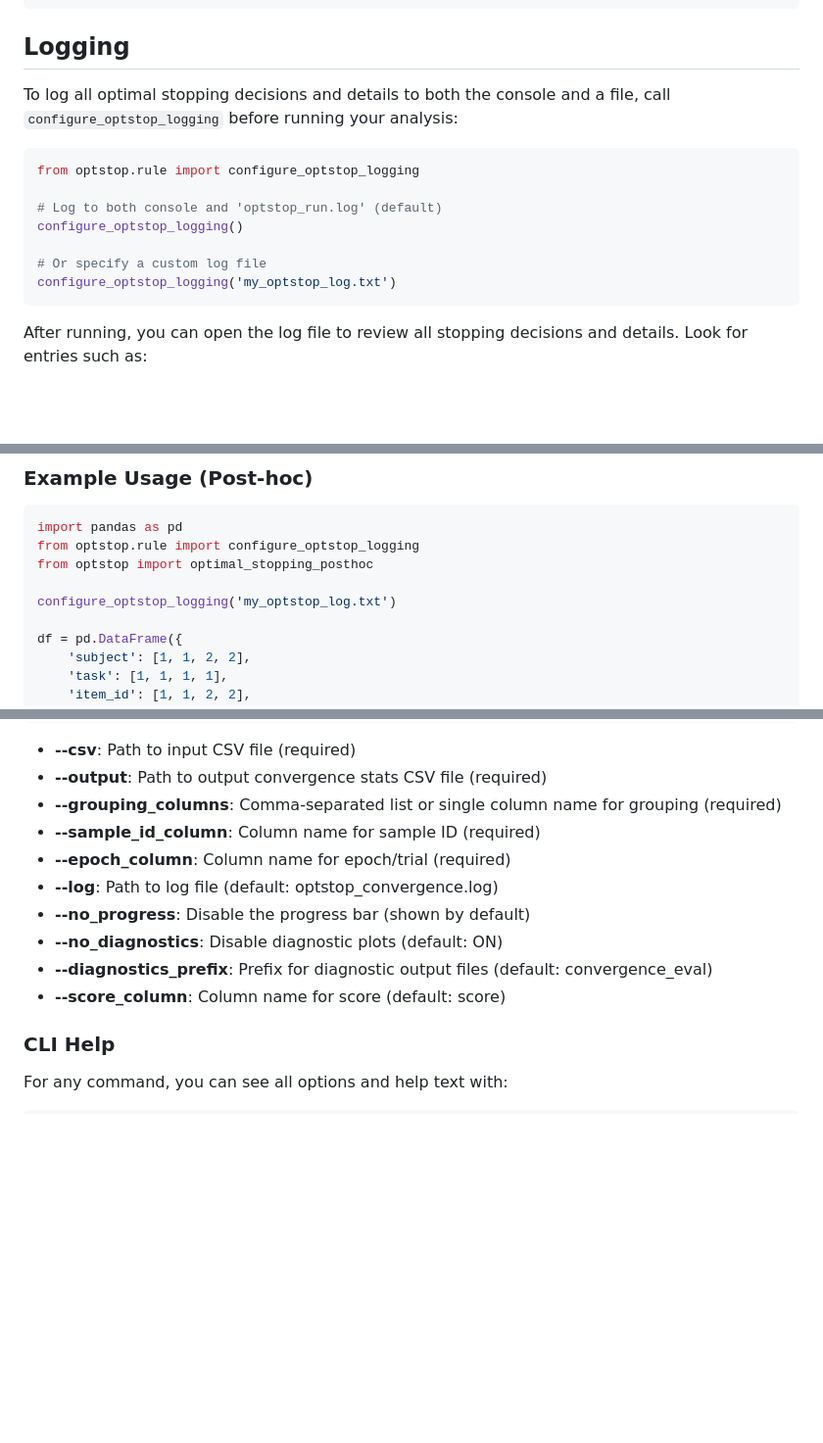
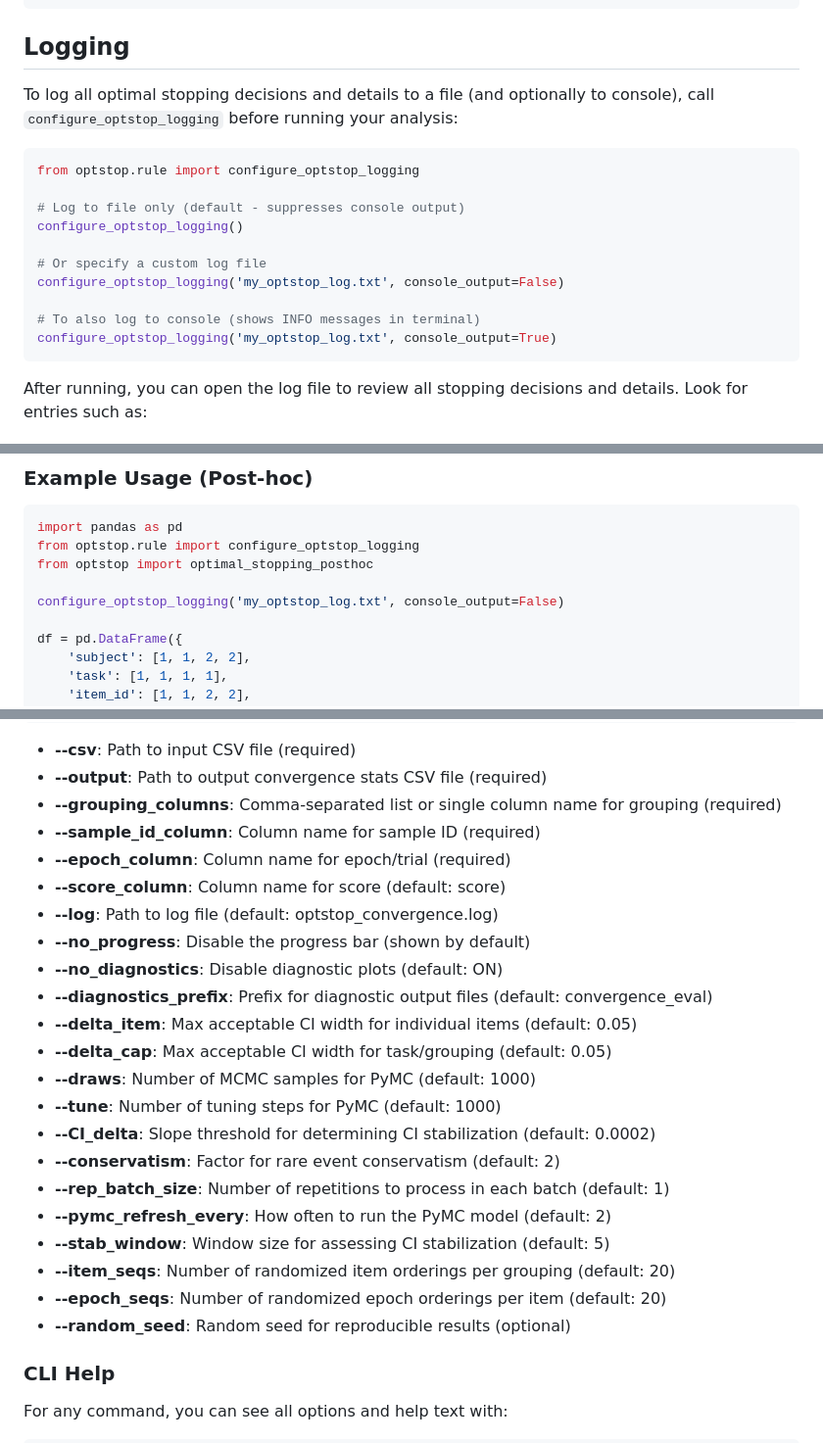
Before and after one commit to UKGovernmentBEIS/optstop, a Markdown page: README.md, 3 parts joined by grey strips. Shown: that part at 98% size. GitHub-like rendering; blank space fills up the shorter version.

````diff
--- a/README.md
+++ b/README.md
@@ -23,16 +23,19 @@ pip install .
 
 ## Logging
 
-To log all optimal stopping decisions and details to both the console and a file, call `configure_optstop_logging` before running your analysis:
+To log all optimal stopping decisions and details to a file (and optionally to console), call `configure_optstop_logging` before running your analysis:
 
 ```python
 from optstop.rule import configure_optstop_logging
 
-# Log to both console and 'optstop_run.log' (default)
+# Log to file only (default - suppresses console output)
 configure_optstop_logging()
 
 # Or specify a custom log file
-configure_optstop_logging('my_optstop_log.txt')
+configure_optstop_logging('my_optstop_log.txt', console_output=False)
+
+# To also log to console (shows INFO messages in terminal)
+configure_optstop_logging('my_optstop_log.txt', console_output=True)
 ```
 
 After running, you can open the log file to review all stopping decisions and details. Look for entries such as:
@@ -159,7 +162,7 @@ import pandas as pd
 from optstop.rule import configure_optstop_logging
 from optstop import optimal_stopping_posthoc
 
-configure_optstop_logging('my_optstop_log.txt')
+configure_optstop_logging('my_optstop_log.txt', console_output=False)
 
 df = pd.DataFrame({
     'subject': [1, 1, 2, 2],
@@ -584,11 +606,23 @@ optstop-convergence --csv mydata.csv --output convergence_stats.csv --grouping_c
 - **--grouping_columns**: Comma-separated list or single column name for grouping (required)
 - **--sample_id_column**: Column name for sample ID (required)
 - **--epoch_column**: Column name for epoch/trial (required)
+- **--score_column**: Column name for score (default: score)
 - **--log**: Path to log file (default: optstop_convergence.log)
 - **--no_progress**: Disable the progress bar (shown by default)
 - **--no_diagnostics**: Disable diagnostic plots (default: ON)
 - **--diagnostics_prefix**: Prefix for diagnostic output files (default: convergence_eval)
-- **--score_column**: Column name for score (default: score)
+- **--delta_item**: Max acceptable CI width for individual items (default: 0.05)
+- **--delta_cap**: Max acceptable CI width for task/grouping (default: 0.05)
+- **--draws**: Number of MCMC samples for PyMC (default: 1000)
+- **--tune**: Number of tuning steps for PyMC (default: 1000)
+- **--CI_delta**: Slope threshold for determining CI stabilization (default: 0.0002)
+- **--conservatism**: Factor for rare event conservatism (default: 2)
+- **--rep_batch_size**: Number of repetitions to process in each batch (default: 1)
+- **--pymc_refresh_every**: How often to run the PyMC model (default: 2)
+- **--stab_window**: Window size for assessing CI stabilization (default: 5)
+- **--item_seqs**: Number of randomized item orderings per grouping (default: 20)
+- **--epoch_seqs**: Number of randomized epoch orderings per item (default: 20)
+- **--random_seed**: Random seed for reproducible results (optional)
 
 ### CLI Help
 For any command, you can see all options and help text with:
````
Also changed, not shown: other parts of README.md (+32 -13 lines).
